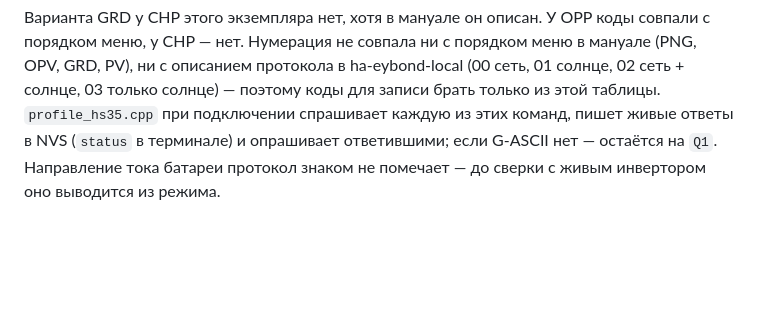
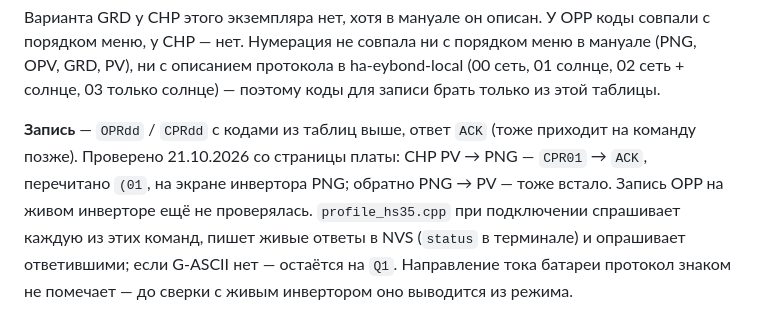
Before and after one commit to StanislavButkovsky/solar-inverter, a Markdown page: HIDEN-HS35.md, the part around the change. Rendered like a GitHub page; blank space fills up the shorter version.

Commit message:
HIDEN-HS35: запись CHP проверена на живом инверторе
Co-Authored-By: Claude Opus 5.5 (1M context) <noreply@anthropic.com>

```diff
--- a/HIDEN-HS35.md
+++ b/HIDEN-HS35.md
@@ -49,6 +49,12 @@
 (PNG, OPV, GRD, PV), ни с описанием протокола в ha-eybond-local (00 сеть,
 01 солнце, 02 сеть + солнце, 03 только солнце) — поэтому коды для записи
 брать только из этой таблицы.
+
+**Запись** — `OPRdd` / `CPRdd` с кодами из таблиц выше, ответ `ACK`
+(тоже приходит на команду позже). Проверено 21.10.2026 со страницы платы:
+CHP PV → PNG — `CPR01` → `ACK`, перечитано `(01`, на экране инвертора PNG;
+обратно PNG → PV — тоже встало. Запись OPP на живом инверторе ещё не
+проверялась.
 `profile_hs35.cpp` при подключении спрашивает каждую из этих команд, пишет
 живые ответы в NVS (`status` в терминале) и опрашивает ответившими; если
 G-ASCII нет — остаётся на `Q1`. Направление тока батареи протокол знаком не
```
